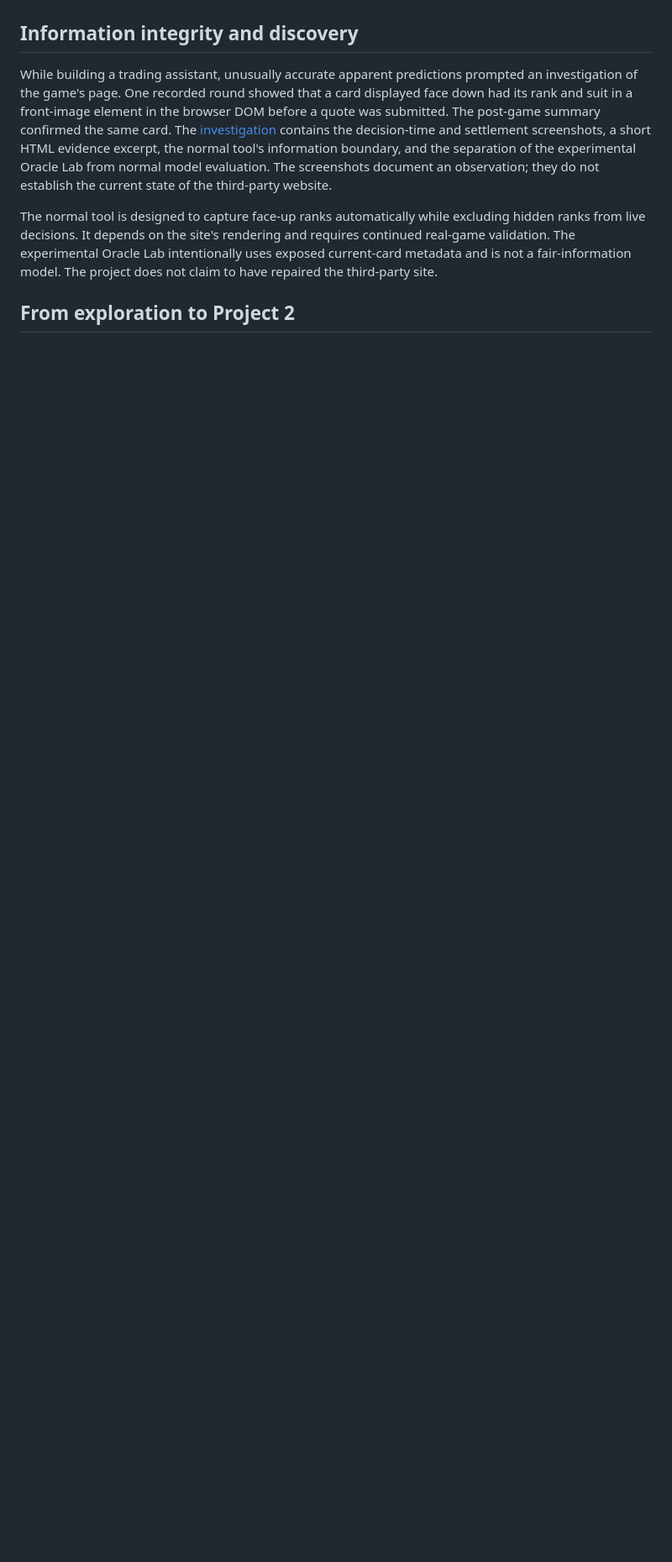
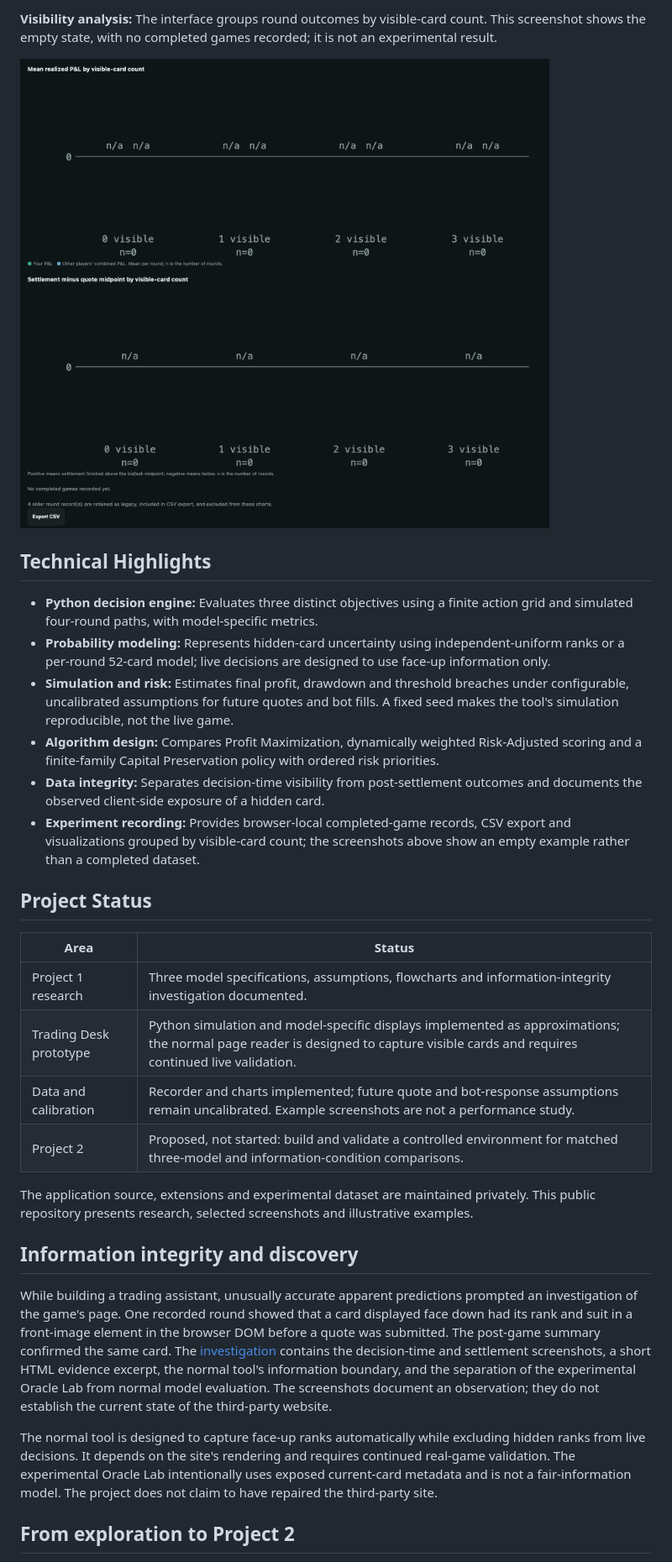
Before and after one commit to Victor-TheVictor/adaptive-trading-models-tradermath, a Markdown page: README.md, the part around one of its changes. Shown at 84% size. GitHub-like rendering; pictures changed too: model-examples/images/visibility-analysis.png (added); blank space fills up the shorter version.

Commit message:
Show project screenshots and technical highlights

```diff
--- a/README.md
+++ b/README.md
@@ -9,3 +24,26 @@ The [illustrated model examples](model-examples/model-examples.md) explain the t
+**Visibility analysis:** The interface groups round outcomes by visible-card count. This screenshot shows the empty state, with no completed games recorded; it is not an experimental result.
+
+![Empty visibility-analysis charts grouped by number of visible cards](model-examples/images/visibility-analysis.png)
+
+## Technical Highlights
+
+- **Python decision engine:** Evaluates three distinct objectives using a finite action grid and simulated four-round paths, with model-specific metrics.
+- **Probability modeling:** Represents hidden-card uncertainty using independent-uniform ranks or a per-round 52-card model; live decisions are designed to use face-up information only.
+- **Simulation and risk:** Estimates final profit, drawdown and threshold breaches under configurable, uncalibrated assumptions for future quotes and bot fills. A fixed seed makes the tool's simulation reproducible, not the live game.
+- **Algorithm design:** Compares Profit Maximization, dynamically weighted Risk-Adjusted scoring and a finite-family Capital Preservation policy with ordered risk priorities.
+- **Data integrity:** Separates decision-time visibility from post-settlement outcomes and documents the observed client-side exposure of a hidden card.
+- **Experiment recording:** Provides browser-local completed-game records, CSV export and visualizations grouped by visible-card count; the screenshots above show an empty example rather than a completed dataset.
+
+## Project Status
+
+| Area | Status |
+| --- | --- |
+| Project 1 research | Three model specifications, assumptions, flowcharts and information-integrity investigation documented. |
+| Trading Desk prototype | Python simulation and model-specific displays implemented as approximations; the normal page reader is designed to capture visible cards and requires continued live validation. |
+| Data and calibration | Recorder and charts implemented; future quote and bot-response assumptions remain uncalibrated. Example screenshots are not a performance study. |
+| Project 2 | Proposed, not started: build and validate a controlled environment for matched three-model and information-condition comparisons. |
+
+The application source, extensions and experimental dataset are maintained privately. This public repository presents research, selected screenshots and illustrative examples.
 
 ## Information integrity and discovery
 
```
Also changed, not shown: other parts of README.md (+16 -3 lines), model-examples/images/research-log.png (added).
